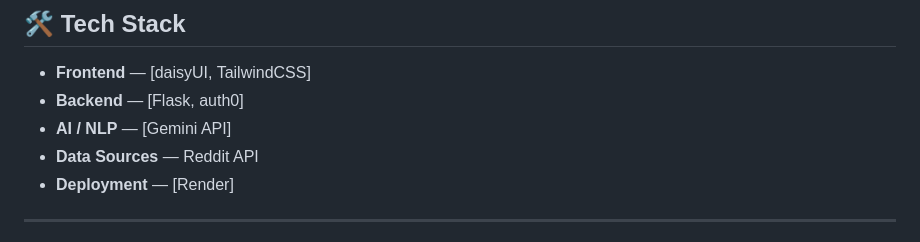
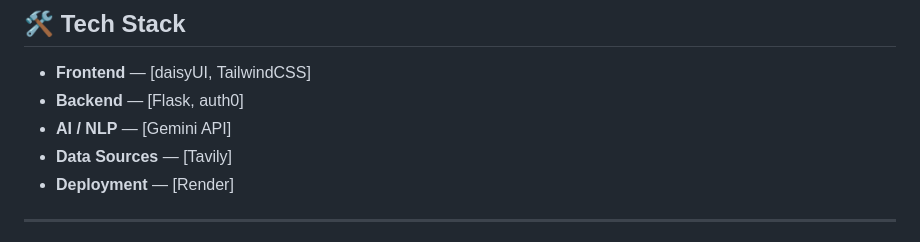
Before and after one commit to PyToby/project-wherelse, a Markdown page: README.md, the part around the change. Rendered like a GitHub page.

Commit message:
Update data source from Reddit API to Tavily

```diff
--- a/README.md
+++ b/README.md
@@ -45,7 +45,7 @@ You pick two (or more) services (for example **Notion vs Obsidian**) and Wherels
 - **Frontend** — [daisyUI, TailwindCSS]
 - **Backend** — [Flask, auth0]
 - **AI / NLP** — [Gemini API]
-- **Data Sources** — Reddit API
+- **Data Sources** — [Tavily]
 - **Deployment** — [Render]
 
 ---
```
